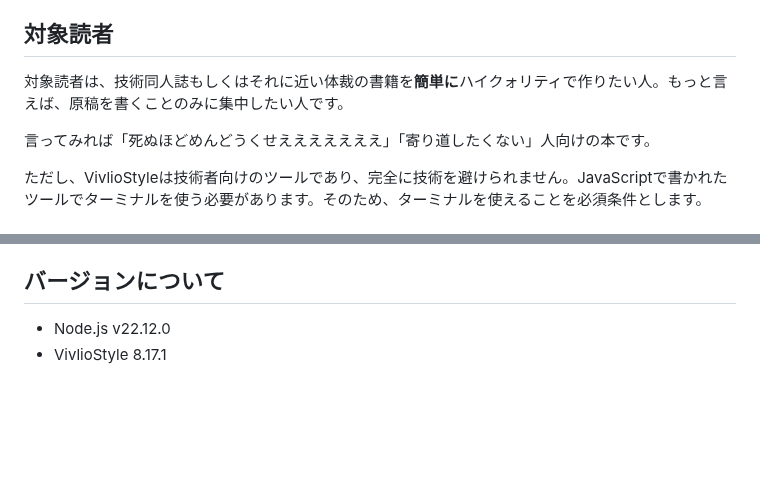
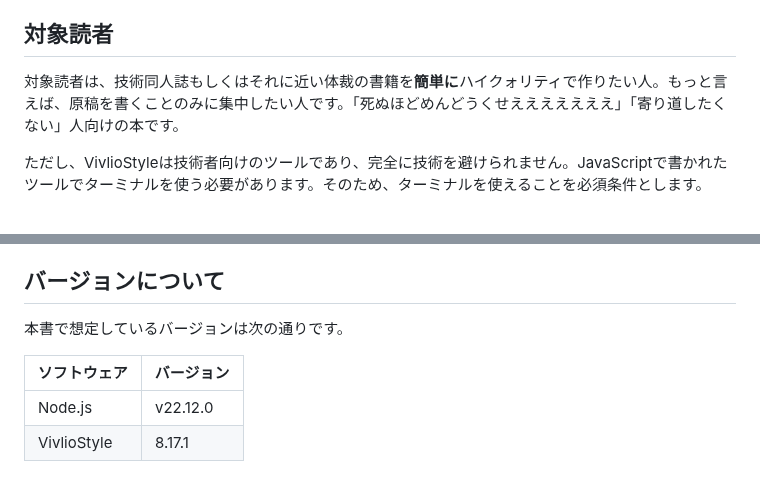
Before and after one commit to erukiti/vivliostyle-techbook-starter, a Markdown page: src/01-preface.md, 2 parts joined by grey strips. GitHub-like rendering; blank space fills up the shorter version.

Commit message:
対象読者の説明を簡潔にし、バージョン情報を表形式に整理しました。

```diff
--- a/src/01-preface.md
+++ b/src/01-preface.md
@@ -10,9 +10,7 @@ class: preface
 
 ## 対象読者
 
-対象読者は、技術同人誌もしくはそれに近い体裁の書籍を**簡単に**ハイクォリティで作りたい人。もっと言えば、原稿を書くことのみに集中したい人です。
-
-言ってみれば「死ぬほどめんどうくせえええええええ」「寄り道したくない」人向けの本です。
+対象読者は、技術同人誌もしくはそれに近い体裁の書籍を**簡単に**ハイクォリティで作りたい人。もっと言えば、原稿を書くことのみに集中したい人です。「死ぬほどめんどうくせえええええええ」「寄り道したくない」人向けの本です。
 
 ただし、VivlioStyleは技術者向けのツールであり、完全に技術を避けられません。JavaScriptで書かれたツールでターミナルを使う必要があります。そのため、ターミナルを使えることを必須条件とします。
 
@@ -56,5 +54,9 @@ Re:VIEWにも大きな利点はあって、LaTeXという日本のデジタル
 
 ## バージョンについて
 
-* Node.js v22.12.0
-* VivlioStyle 8.17.1
+本書で想定しているバージョンは次の通りです。
+
+|ソフトウェア|バージョン|
+|----------|---------|
+|Node.js|v22.12.0|
+|VivlioStyle|8.17.1|
```
